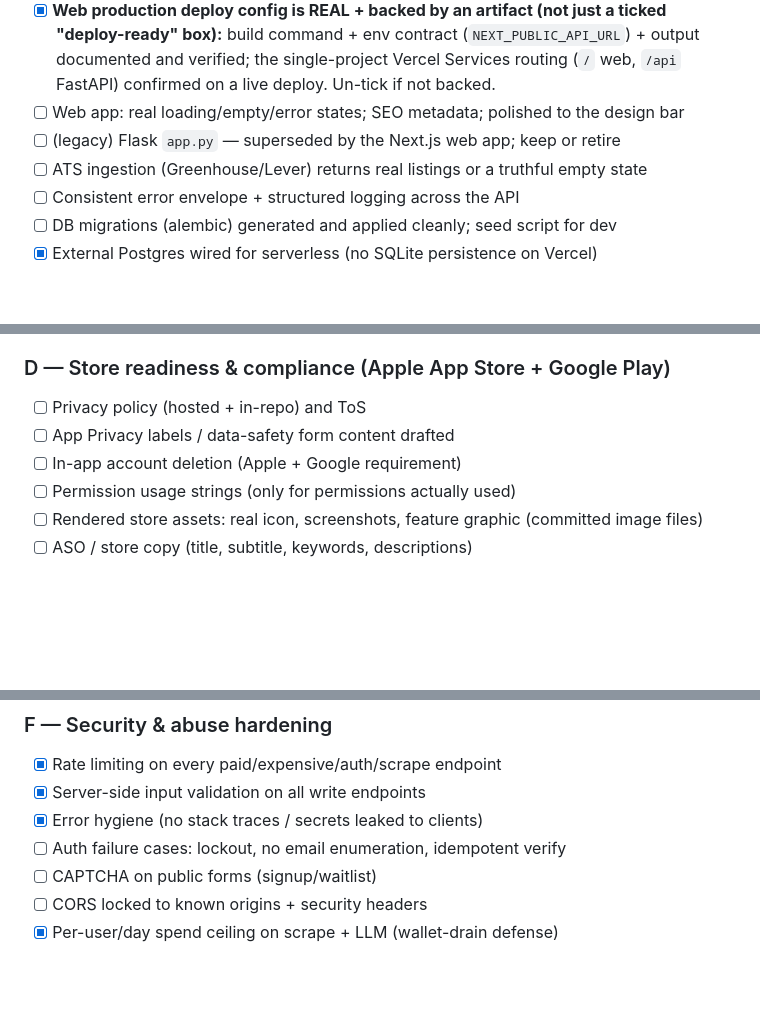
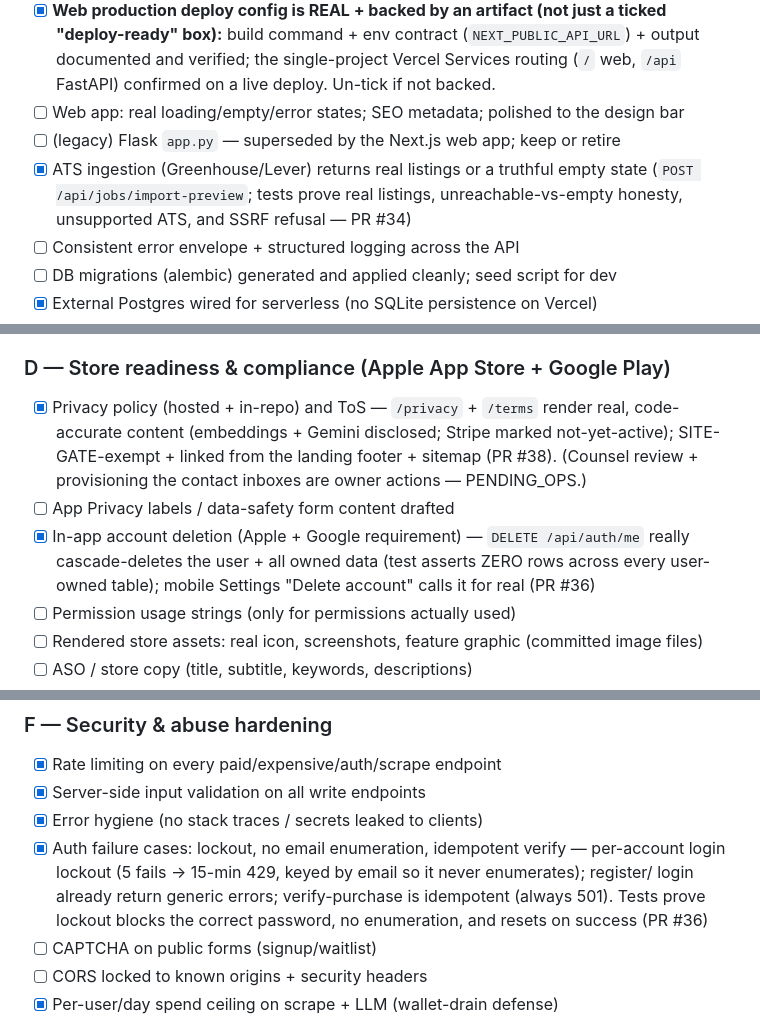
Before and after one commit to subhsubh24/JobScraper, a Markdown page: ROADMAP.md, 3 parts joined by grey strips. Rendered like a GitHub page; blank space fills up the shorter version.

```diff
--- a/ROADMAP.md
+++ b/ROADMAP.md
@@ -38,7 +38,9 @@ the guard tests, and **`FACTORY_STANDARD.md`**.
       FastAPI) confirmed on a live deploy. Un-tick if not backed.
 - [ ] Web app: real loading/empty/error states; SEO metadata; polished to the design bar
 - [ ] (legacy) Flask `app.py` — superseded by the Next.js web app; keep or retire
-- [ ] ATS ingestion (Greenhouse/Lever) returns real listings or a truthful empty state
+- [x] ATS ingestion (Greenhouse/Lever) returns real listings or a truthful empty state
+      (`POST /api/jobs/import-preview`; tests prove real listings, unreachable-vs-empty
+      honesty, unsupported ATS, and SSRF refusal — PR #34)
 - [ ] Consistent error envelope + structured logging across the API
 - [ ] DB migrations (alembic) generated and applied cleanly; seed script for dev
 - [x] External Postgres wired for serverless (no SQLite persistence on Vercel)
@@ -71,9 +73,14 @@ the guard tests, and **`FACTORY_STANDARD.md`**.
 - [ ] Receipt / signature verification server-side (no client-trusted unlocks)
 
 ### D — Store readiness & compliance (Apple App Store + Google Play)
-- [ ] Privacy policy (hosted + in-repo) and ToS
+- [x] Privacy policy (hosted + in-repo) and ToS — `/privacy` + `/terms` render real,
+      code-accurate content (embeddings + Gemini disclosed; Stripe marked not-yet-active);
+      SITE-GATE-exempt + linked from the landing footer + sitemap (PR #38). (Counsel review
+      + provisioning the contact inboxes are owner actions — PENDING_OPS.)
 - [ ] App Privacy labels / data-safety form content drafted
-- [ ] In-app account deletion (Apple + Google requirement)
+- [x] In-app account deletion (Apple + Google requirement) — `DELETE /api/auth/me` really
+      cascade-deletes the user + all owned data (test asserts ZERO rows across every
+      user-owned table); mobile Settings "Delete account" calls it for real (PR #36)
 - [ ] Permission usage strings (only for permissions actually used)
 - [ ] Rendered store assets: real icon, screenshots, feature graphic (committed image files)
 - [ ] ASO / store copy (title, subtitle, keywords, descriptions)
@@ -96,7 +103,10 @@ the guard tests, and **`FACTORY_STANDARD.md`**.
 - [x] Rate limiting on every paid/expensive/auth/scrape endpoint
 - [x] Server-side input validation on all write endpoints
 - [x] Error hygiene (no stack traces / secrets leaked to clients)
-- [ ] Auth failure cases: lockout, no email enumeration, idempotent verify
+- [x] Auth failure cases: lockout, no email enumeration, idempotent verify — per-account
+      login lockout (5 fails → 15-min 429, keyed by email so it never enumerates); register/
+      login already return generic errors; verify-purchase is idempotent (always 501). Tests
+      prove lockout blocks the correct password, no enumeration, and resets on success (PR #36)
 - [ ] CAPTCHA on public forms (signup/waitlist)
 - [ ] CORS locked to known origins + security headers
 - [x] Per-user/day spend ceiling on scrape + LLM (wallet-drain defense)
```
Also changed, not shown: PENDING_OPS.md (+6 -0 lines), docs/loop-memory.md (+32 -0 lines).
